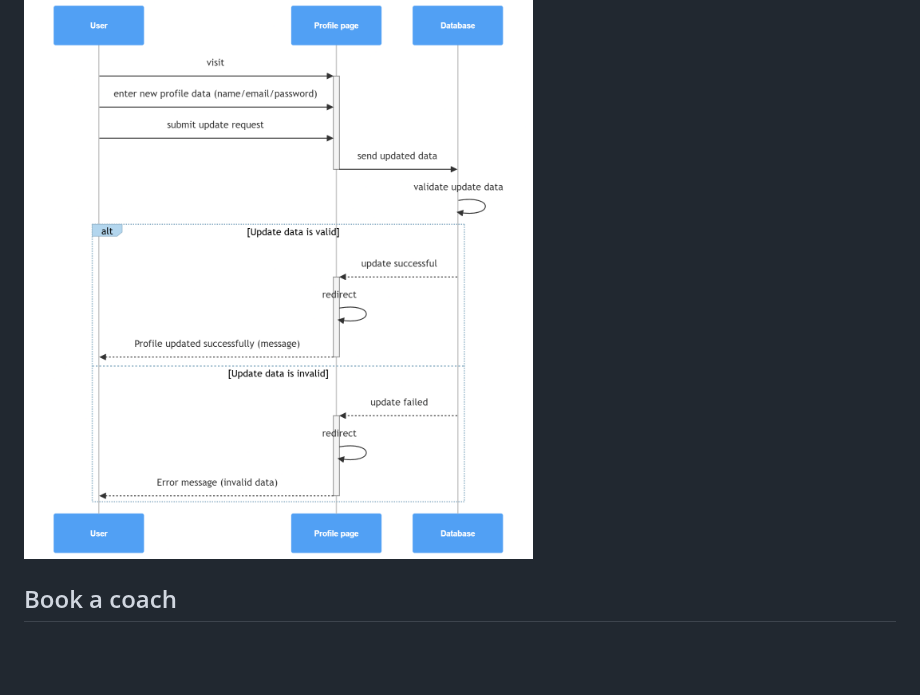
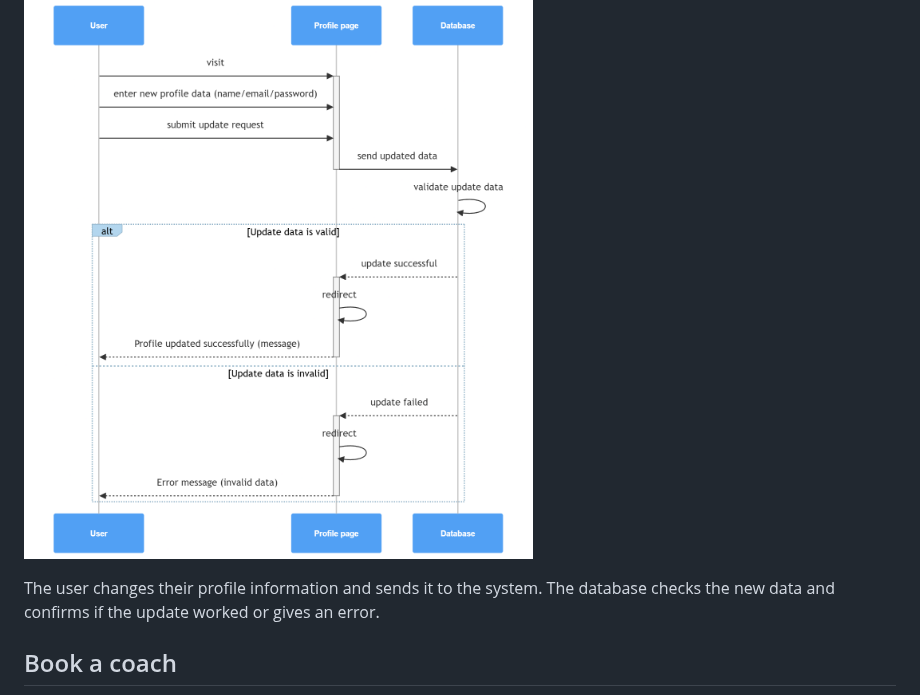
Before and after one commit to Genia888/FitnessHub, a Markdown page: Documentation/(Stage 3) Technical Documentation.md, the part around the change. Rendered like a GitHub page; blank space fills up the shorter version.

Commit message:
feat: added a description for update profile diagram

```diff
--- a/Documentation/(Stage 3) Technical Documentation.md
+++ b/Documentation/(Stage 3) Technical Documentation.md
@@ -223,6 +223,9 @@ The user logs in by typing their username and password. The system checks the da
 
 ![Sequence Diagram](/Documentation/sequence_diagram_update_profile.png)
 
+
+The user changes their profile information and sends it to the system. The database checks the new data and confirms if the update worked or gives an error.
+
 ## Book a coach
 
 
```
